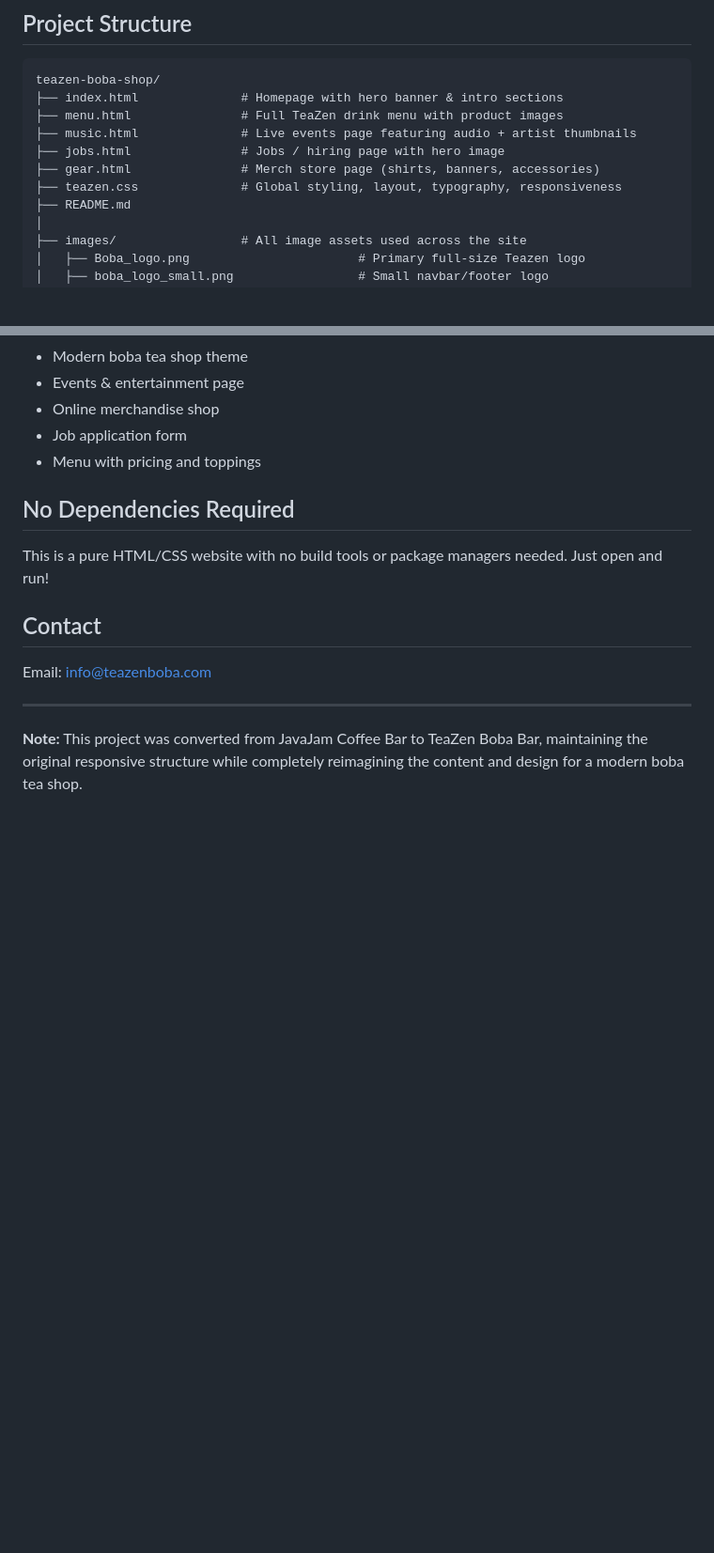
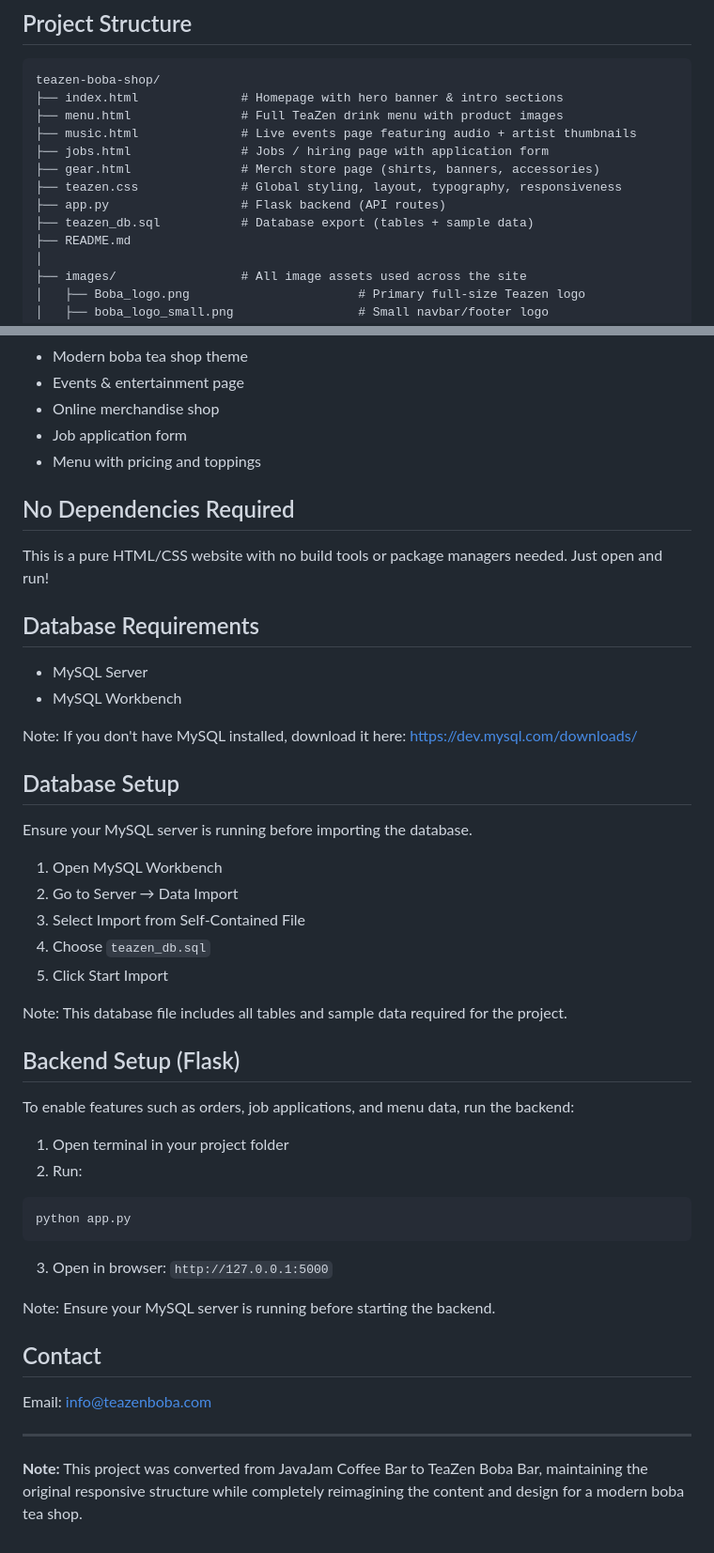
Before and after one commit to iamjdm/Boba_Shop, a Markdown page: README.md, 2 parts joined by grey strips. Shown at 94% size. Drawn GitHub-style; blank space fills up the shorter version.

Commit message:
Update a bit of README setup instructions

````diff
--- a/README.md
+++ b/README.md
@@ -9,9 +9,11 @@ teazen-boba-shop/
 ├── index.html              # Homepage with hero banner & intro sections
 ├── menu.html               # Full TeaZen drink menu with product images
 ├── music.html              # Live events page featuring audio + artist thumbnails
-├── jobs.html               # Jobs / hiring page with hero image
+├── jobs.html               # Jobs / hiring page with application form
 ├── gear.html               # Merch store page (shirts, banners, accessories)
 ├── teazen.css              # Global styling, layout, typography, responsiveness
+├── app.py                  # Flask backend (API routes)
+├── teazen_db.sql           # Database export (tables + sample data)
 ├── README.md
 │
 ├── images/                 # All image assets used across the site
@@ -82,6 +85,40 @@ Then open http://localhost:8000 in your browser
 
 This is a pure HTML/CSS website with no build tools or package managers needed. Just open and run!
 
+## Database Requirements
+
+- MySQL Server
+- MySQL Workbench
+
+Note: If you don't have MySQL installed, download it here:
+https://dev.mysql.com/downloads/
+
+## Database Setup
+
+Ensure your MySQL server is running before importing the database.
+
+1. Open MySQL Workbench
+2. Go to Server → Data Import
+3. Select Import from Self-Contained File
+4. Choose `teazen_db.sql`
+5. Click Start Import
+
+Note: This database file includes all tables and sample data required for the project.
+
+## Backend Setup (Flask)
+
+To enable features such as orders, job applications, and menu data, run the backend:
+
+1. Open terminal in your project folder
+2. Run:
+```bash
+python app.py
+```
+3. Open in browser:
+`http://127.0.0.1:5000`
+
+Note: Ensure your MySQL server is running before starting the backend.
+
 ## Contact
 
 Email: info@teazenboba.com
````
Also changed, not shown: other parts of README.md (+1 -0 lines).
